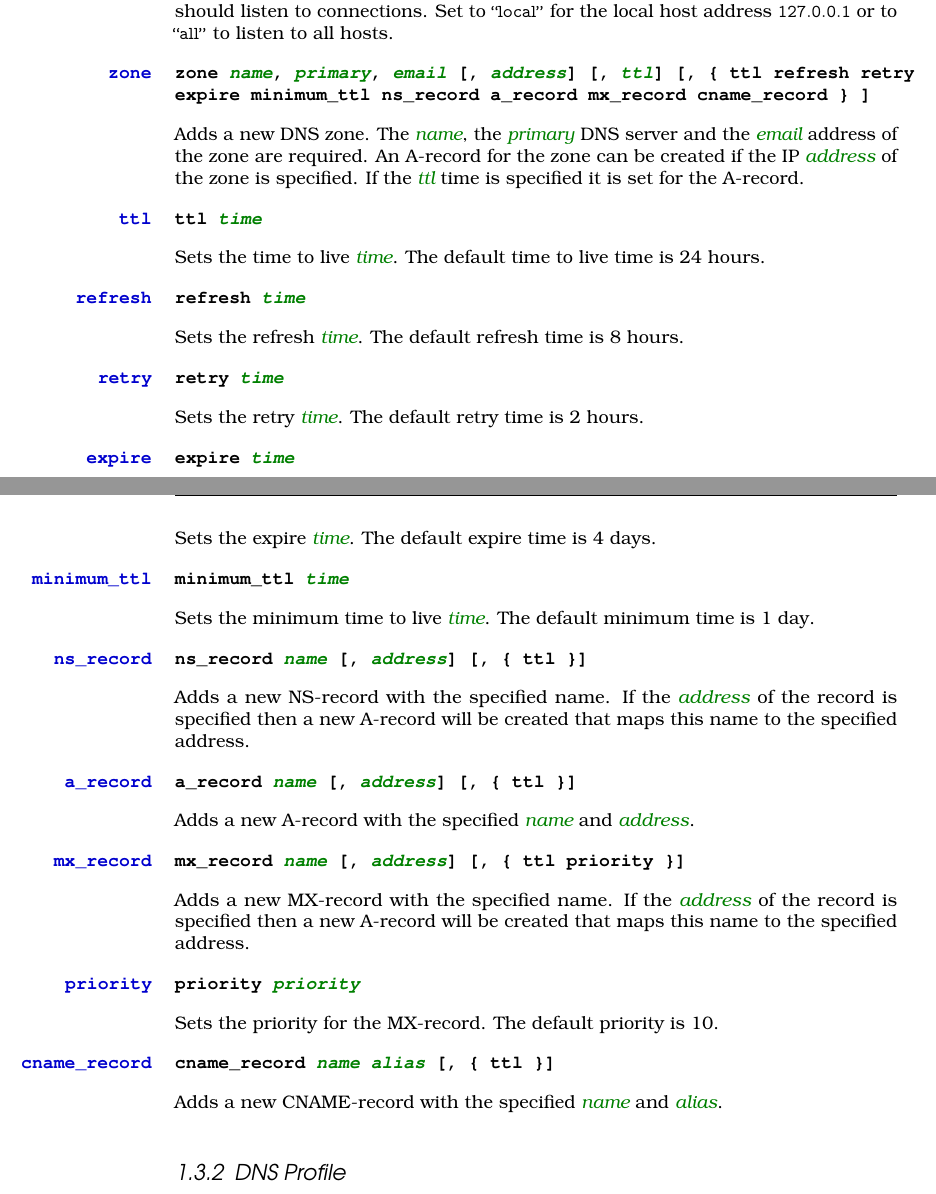
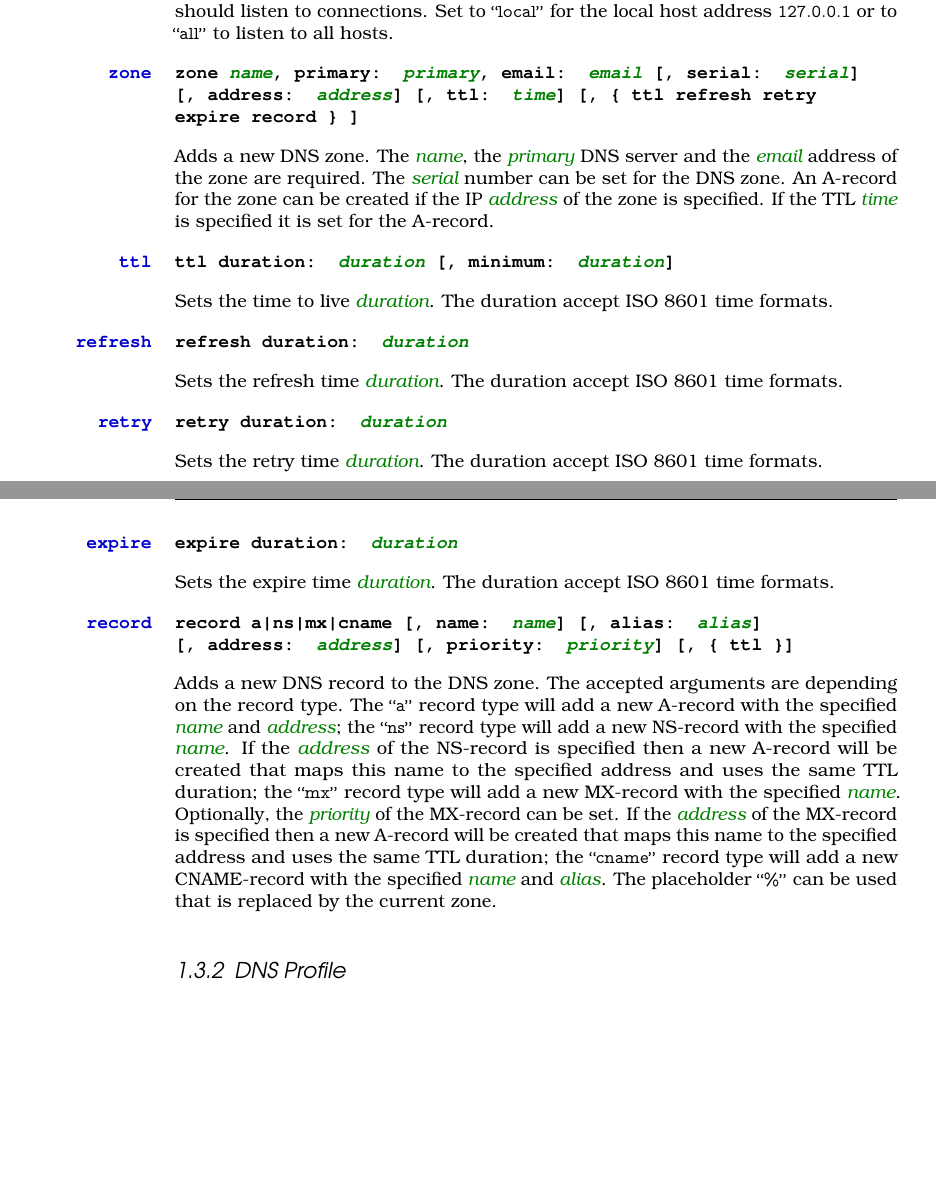
Before and after one commit to devent/sscontrol-docu, a LaTeX document (sscontrol-docu_en.tex, which reads dns_script_en.tex): two parts of pages 10 and 12 of 32, joined at a grey line, cut so that both start at the same text, the shorter picture padded with empty space. Compiled offline with pdfLaTeX; an older LaTeX class or package is replaced by its successor.

Commit message:
Rework zome statements
See #2699

```diff
--- a/dns_script_en.tex
+++ b/dns_script_en.tex
@@ -28,63 +28,59 @@ for the local host address \code{127.0.0.1} or to \qcode{all} to listen to all
 hosts.
 
 \TheStatement[dns:zone]{zone}
-\TheStatement*[dns!zone]{zone \Arg{name}, \Arg{primary}, \Arg{email} [, \Arg{address}] [, \Arg{ttl}] [, \{ ttl refresh retry expire minimum\_ttl ns\_record a\_record mx\_record cname\_record \} ]}
+\TheStatement*[dns!zone]{zone \Arg{name}, primary: \Arg{primary}, email: \Arg{email} [, serial: \Arg{serial}]}\\
+\TheStatement*{[, address: \Arg{address}] [, ttl: \Arg{time}] [, \{ ttl refresh retry}\\
+\TheStatement*{expire record \} ]}
 
 Adds a new DNS zone. The \Arg{name}, the \Arg{primary} DNS server and
-the \Arg{email} address of the zone are required. An A-record for the zone
+the \Arg{email} address of the zone are required. The \Arg{serial} number can
+be set for the DNS zone.
+An A-record for the zone
 can be created if the IP \Arg{address} of the zone is specified. If the
-\Arg{ttl} time is specified it is set for the A-record.
+TTL \Arg{time} is specified it is set for the A-record.
 
 \TheStatement[dns:ttl]{ttl}
-\TheStatement*[dns!ttl]{ttl \Arg{time}}
+\TheStatement*[dns!ttl]{ttl duration: \Arg{duration} [, minimum: \Arg{duration}]}
 
-Sets the time to live \Arg{time}. The default time to live time is 24 hours.
+Sets the time to live \Arg{duration}.
+The duration accept ISO 8601 time formats.
 
 \TheStatement[dns:refresh]{refresh}
-\TheStatement*[dns!refresh]{refresh \Arg{time}}
+\TheStatement*[dns!refresh]{refresh duration: \Arg{duration}}
 
-Sets the refresh \Arg{time}. The default refresh time is 8 hours.
+Sets the refresh time \Arg{duration}.
+The duration accept ISO 8601 time formats.
 
 \TheStatement[dns:retry]{retry}
-\TheStatement*[dns!retry]{retry \Arg{time}}
+\TheStatement*[dns!retry]{retry duration: \Arg{duration}}
 
-Sets the retry \Arg{time}. The default retry time is 2 hours.
+Sets the retry time \Arg{duration}.
+The duration accept ISO 8601 time formats.
 
 \TheStatement[dns:expire]{expire}
-\TheStatement*[dns!expire]{expire \Arg{time}}
+\TheStatement*[dns!expire]{expire duration: \Arg{duration}}
 
-Sets the expire \Arg{time}. The default expire time is 4 days.
+Sets the expire time \Arg{duration}.
+The duration accept ISO 8601 time formats.
 
-\TheStatement[dns:minimum_ttl]{minimum\_ttl}
-\TheStatement*[dns!minimum\_ttl]{minimum\_ttl \Arg{time}}
+\TheStatement[dns:record]{record}
+\TheStatement*[dns!record]{record a|ns|mx|cname [, name: \Arg{name}] [, alias: \Arg{alias}]}\\
+\TheStatement*{[, address: \Arg{address}] [, priority: \Arg{priority}] [, \{ ttl \}]}
 
-Sets the minimum time to live \Arg{time}. The default minimum time is 1 day.
-
-\TheStatement[dns:ns_record]{ns\_record}
-\TheStatement*[dns!ns\_record]{ns\_record \Arg{name} [, \Arg{address}] [, \{ ttl \}]}
-
-Adds a new NS-record with the specified name. If the \Arg{address}
-of the record is specified then a new A-record will be created that maps this
-name to the specified address.
-
-\TheStatement[dns:a_record]{a\_record}
-\TheStatement*[dns!a\_record]{a\_record \Arg{name} [, \Arg{address}] [, \{ ttl \}]}
-
-Adds a new A-record with the specified \Arg{name} and \Arg{address}.
-
-\TheStatement[dns:mx_record]{mx\_record}
-\TheStatement*[dns!mx\_record]{mx\_record \Arg{name} [, \Arg{address}] [, \{ ttl priority \}]}
-
-Adds a new MX-record with the specified name. If the \Arg{address}
-of the record is specified then a new A-record will be created that maps this
-name to the specified address.
-
-\TheStatement[dns:priority]{priority}
-\TheStatement*[dns!priority]{priority \Arg{priority}}
-
-Sets the priority for the MX-record. The default priority is 10.
-
-\TheStatement[dns:cname_record]{cname\_record}
-\TheStatement*[dns!cname\_record]{cname\_record \Arg{name} \Arg{alias} [, \{ ttl \}]}
-
-Adds a new CNAME-record with the specified \Arg{name} and \Arg{alias}.
+Adds a new DNS record to the DNS zone.
+The accepted arguments are depending on
+the record type. The \qcode{a} record type will add a new A-record with the
+specified \Arg{name} and \Arg{address};
+the \qcode{ns} record type will add a
+new NS-record with the specified \Arg{name}. If
+the \Arg{address} of the NS-record is specified then a new A-record will be
+created that maps this name to the specified address and uses the
+same TTL duration;
+the \qcode{mx} record type will add a
+new MX-record with the specified \Arg{name}. Optionally, the \Arg{priority}
+of the MX-record can be set. If the \Arg{address} of the MX-record is
+specified then a new A-record will be created that maps this name to the
+specified address and uses the same TTL duration;
+the \qcode{cname} record type will add
+a new CNAME-record with the specified \Arg{name} and \Arg{alias}.
+The placeholder \qcode{\%} can be used that is replaced by the current zone.
```
